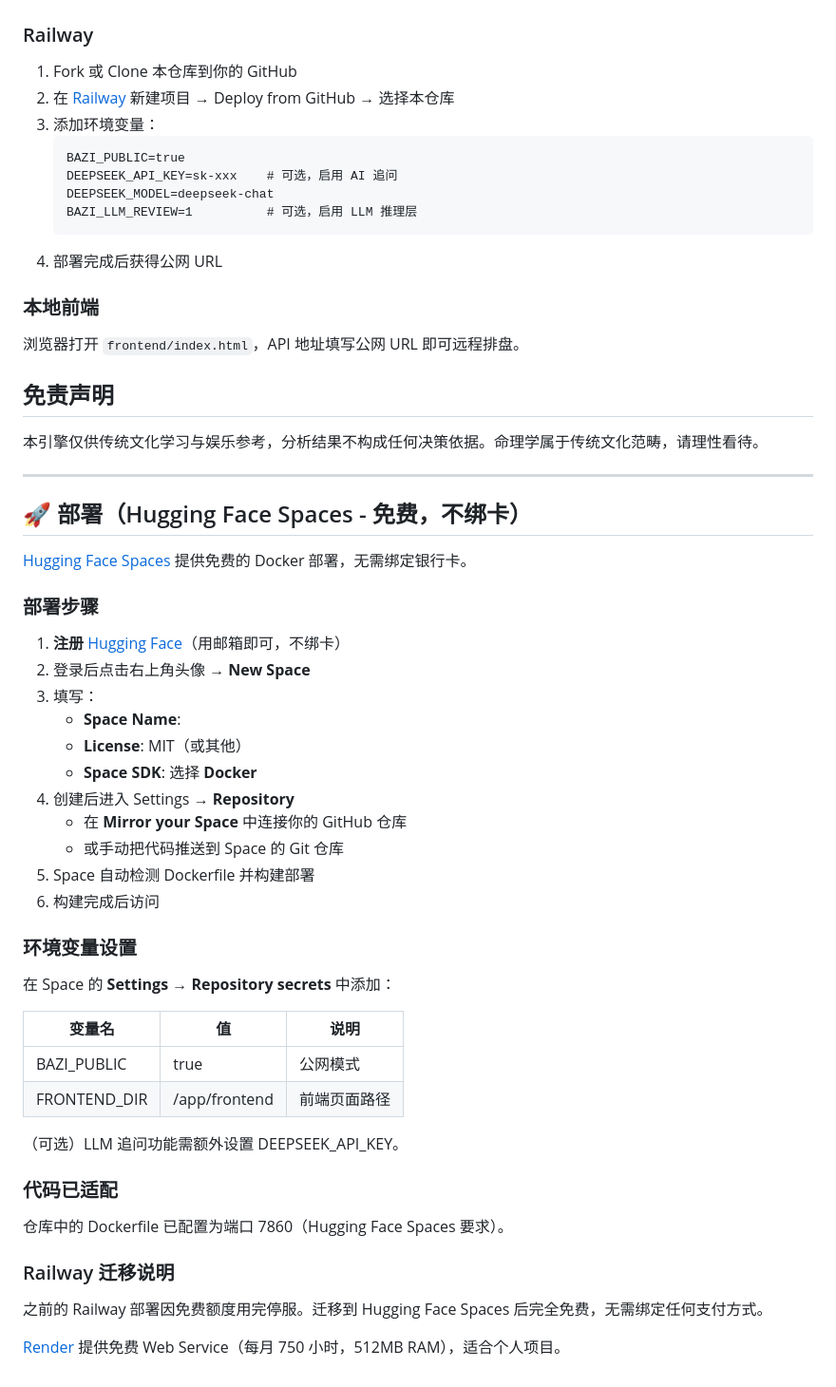
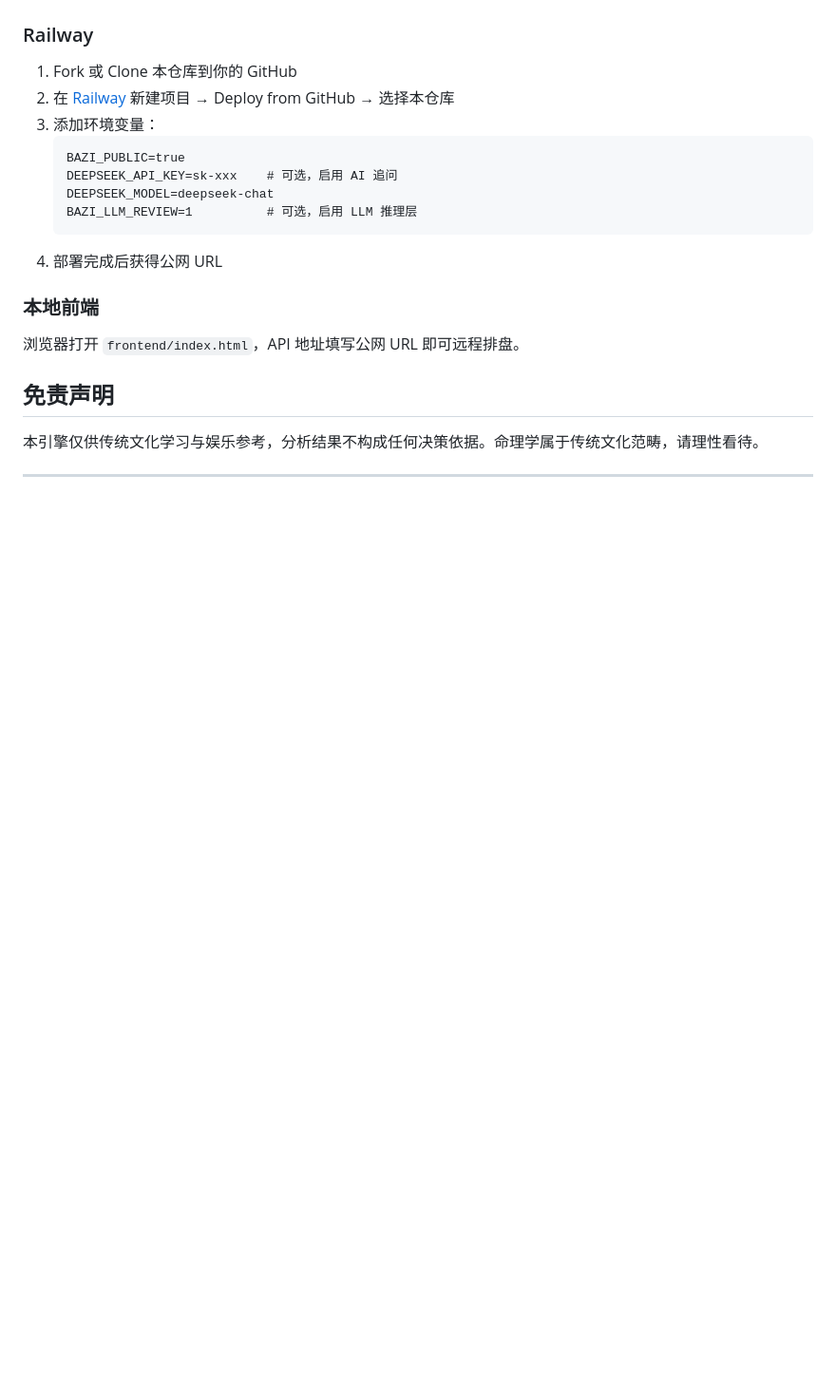
Before and after one commit to jiwenxu025-boop/bazi-engine, a Markdown page: README.md, the part around the change. Shown at 95% size. GitHub-like rendering; blank space fills up the shorter version.

Commit message:
更新 README.md

```diff
--- a/README.md
+++ b/README.md
@@ -187,42 +187,3 @@ bazi-engine/
 
 
 ---
-
-## 🚀 部署（Hugging Face Spaces - 免费，不绑卡）
-
-[Hugging Face Spaces](https://huggingface.co/spaces) 提供免费的 Docker 部署，无需绑定银行卡。
-
-### 部署步骤
-
-1. **注册** [Hugging Face](https://huggingface.co/join)（用邮箱即可，不绑卡）
-2. 登录后点击右上角头像 → **New Space**
-3. 填写：
-   - **Space Name**:
-   - **License**: MIT（或其他）
-   - **Space SDK**: 选择 **Docker**
-4. 创建后进入 Settings → **Repository**
-   - 在 **Mirror your Space** 中连接你的 GitHub 仓库
-   - 或手动把代码推送到 Space 的 Git 仓库
-5. Space 自动检测 Dockerfile 并构建部署
-6. 构建完成后访问
-
-### 环境变量设置
-
-在 Space 的 **Settings → Repository secrets** 中添加：
-
-| 变量名 | 值 | 说明 |
-|--------|-----|------|
-| BAZI_PUBLIC | true | 公网模式 |
-| FRONTEND_DIR | /app/frontend | 前端页面路径 |
-
-（可选）LLM 追问功能需额外设置 DEEPSEEK_API_KEY。
-
-### 代码已适配
-
-仓库中的 Dockerfile 已配置为端口 7860（Hugging Face Spaces 要求）。
-
-### Railway 迁移说明
-
-之前的 Railway 部署因免费额度用完停服。迁移到 Hugging Face Spaces 后完全免费，无需绑定任何支付方式。
-
-[Render](https://render.com) 提供免费 Web Service（每月 750 小时，512MB RAM），适合个人项目。
```
